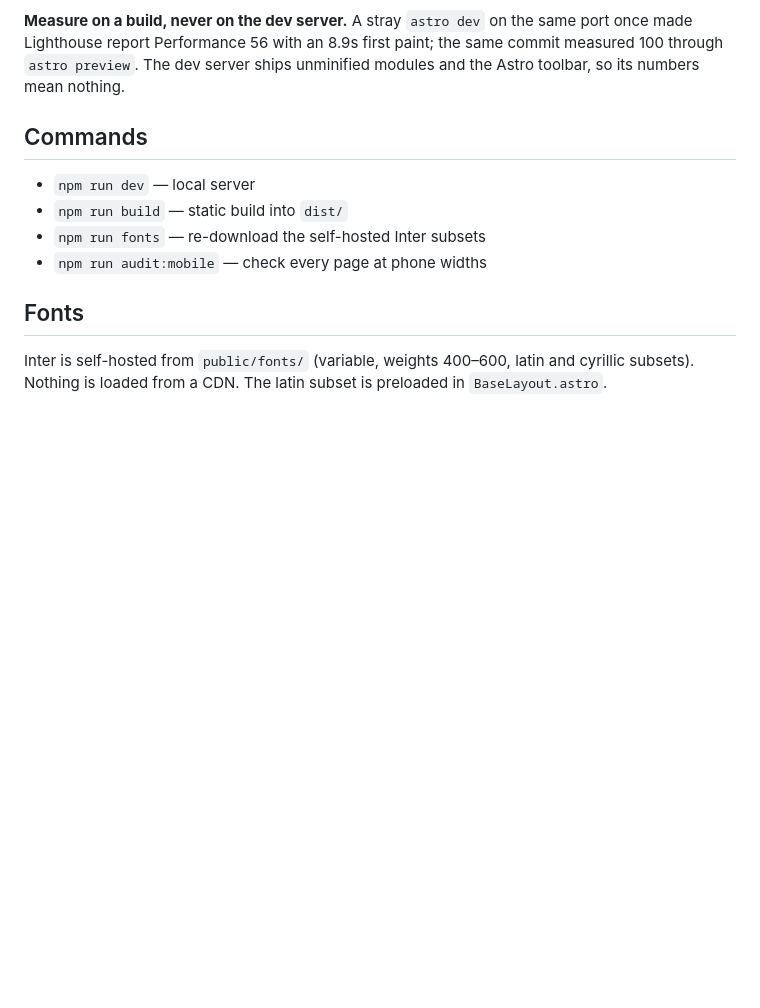
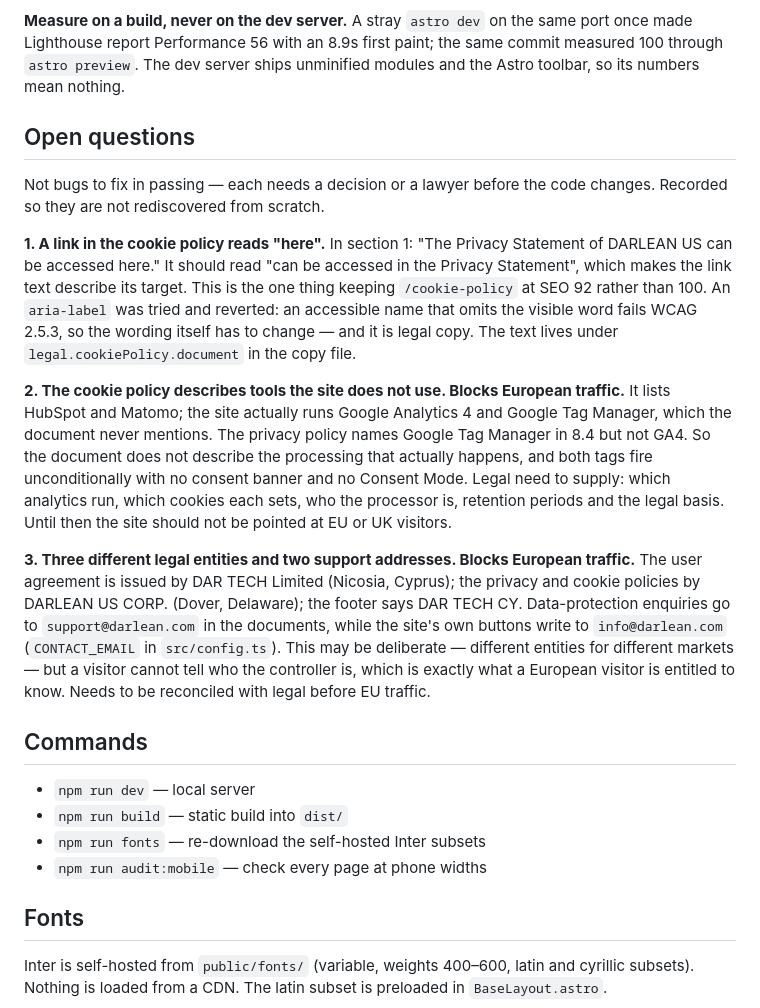
Before and after one commit to vpoluyanov-bot/darlean-web, a Markdown page: CLAUDE.md, the part around the change. GitHub-like rendering; blank space fills up the shorter version.

Commit message:
Record the open legal questions
Three things found while porting the legal pages that need a decision or
a lawyer rather than a commit: the vague link text in the cookie policy,
the cookie policy describing HubSpot and Matomo while the site runs GA4
and Tag Manager, and three different legal entities across the documents
and the footer.

The last two are marked as blocking European traffic: between them a
visitor cannot tell who the controller is or what is being collected,
and both tags fire with no consent banner.

Documentation only; no behaviour changes.

Co-Authored-By: Claude Opus 5 <noreply@anthropic.com>

```diff
--- a/CLAUDE.md
+++ b/CLAUDE.md
@@ -158,6 +158,38 @@ same port once made Lighthouse report Performance 56 with an 8.9s first paint;
 the same commit measured 100 through `astro preview`. The dev server ships
 unminified modules and the Astro toolbar, so its numbers mean nothing.
 
+## Open questions
+
+Not bugs to fix in passing — each needs a decision or a lawyer before the code
+changes. Recorded so they are not rediscovered from scratch.
+
+**1. A link in the cookie policy reads "here".** In section 1: "The Privacy
+Statement of DARLEAN US can be accessed here." It should read "can be accessed
+in the Privacy Statement", which makes the link text describe its target. This
+is the one thing keeping `/cookie-policy` at SEO 92 rather than 100. An
+`aria-label` was tried and reverted: an accessible name that omits the visible
+word fails WCAG 2.5.3, so the wording itself has to change — and it is legal
+copy. The text lives under `legal.cookiePolicy.document` in the copy file.
+
+**2. The cookie policy describes tools the site does not use. Blocks European
+traffic.** It lists HubSpot and Matomo; the site actually runs Google Analytics
+4 and Google Tag Manager, which the document never mentions. The privacy policy
+names Google Tag Manager in 8.4 but not GA4. So the document does not describe
+the processing that actually happens, and both tags fire unconditionally with
+no consent banner and no Consent Mode. Legal need to supply: which analytics
+run, which cookies each sets, who the processor is, retention periods and the
+legal basis. Until then the site should not be pointed at EU or UK visitors.
+
+**3. Three different legal entities and two support addresses. Blocks European
+traffic.** The user agreement is issued by DAR TECH Limited (Nicosia, Cyprus);
+the privacy and cookie policies by DARLEAN US CORP. (Dover, Delaware); the
+footer says DAR TECH CY. Data-protection enquiries go to `support@darlean.com`
+in the documents, while the site's own buttons write to `info@darlean.com`
+(`CONTACT_EMAIL` in `src/config.ts`). This may be deliberate — different
+entities for different markets — but a visitor cannot tell who the controller
+is, which is exactly what a European visitor is entitled to know. Needs to be
+reconciled with legal before EU traffic.
+
 ## Commands
 
 - `npm run dev` — local server
```
